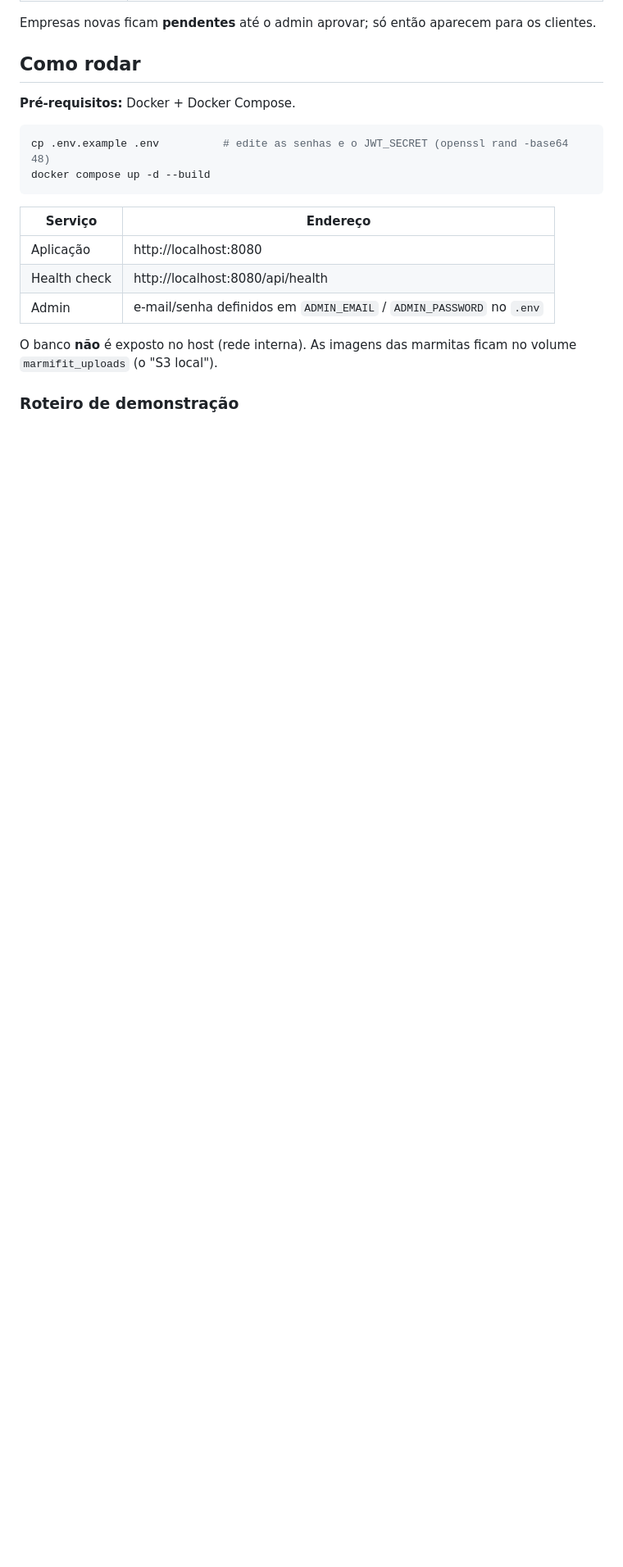
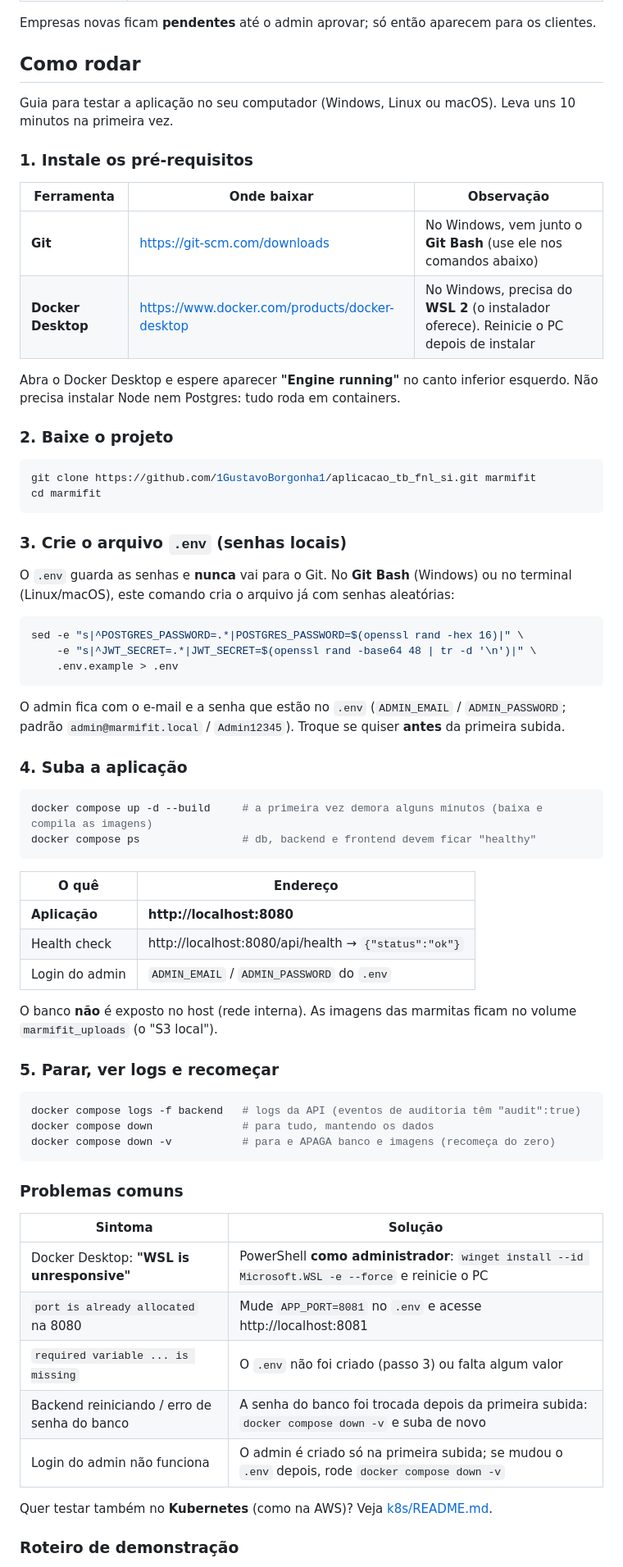
Before and after one commit to 1GustavoBorgonha1/aplicacao_tb_fnl_si, a Markdown page: README.md, the part around one of its changes. Shown at 82% size. Rendered like a GitHub page; blank space fills up the shorter version.

````diff
--- a/README.md
+++ b/README.md
@@ -31,20 +31,62 @@ Empresas novas ficam **pendentes** até o admin aprovar; só então aparecem par
 
 ## Como rodar
 
-**Pré-requisitos:** Docker + Docker Compose.
+Guia para testar a aplicação no seu computador (Windows, Linux ou macOS). Leva uns 10 minutos na primeira vez.
 
+### 1. Instale os pré-requisitos
+| Ferramenta | Onde baixar | Observação |
+|---|---|---|
+| **Git** | https://git-scm.com/downloads | No Windows, vem junto o **Git Bash** (use ele nos comandos abaixo) |
+| **Docker Desktop** | https://www.docker.com/products/docker-desktop | No Windows, precisa do **WSL 2** (o instalador oferece). Reinicie o PC depois de instalar |
+
+Abra o Docker Desktop e espere aparecer **"Engine running"** no canto inferior esquerdo. Não precisa instalar Node nem Postgres: tudo roda em containers.
+
+### 2. Baixe o projeto
 ```bash
-cp .env.example .env          # edite as senhas e o JWT_SECRET (openssl rand -base64 48)
-docker compose up -d --build
+git clone https://github.com/1GustavoBorgonha1/aplicacao_tb_fnl_si.git marmifit
+cd marmifit
 ```
 
-| Serviço | Endereço |
+### 3. Crie o arquivo `.env` (senhas locais)
+O `.env` guarda as senhas e **nunca** vai para o Git. No **Git Bash** (Windows) ou no terminal (Linux/macOS), este comando cria o arquivo já com senhas aleatórias:
+```bash
+sed -e "s|^POSTGRES_PASSWORD=.*|POSTGRES_PASSWORD=$(openssl rand -hex 16)|" \
+    -e "s|^JWT_SECRET=.*|JWT_SECRET=$(openssl rand -base64 48 | tr -d '\n')|" \
+    .env.example > .env
+```
+O admin fica com o e-mail e a senha que estão no `.env` (`ADMIN_EMAIL` / `ADMIN_PASSWORD`; padrão `admin@marmifit.local` / `Admin12345`). Troque se quiser **antes** da primeira subida.
+
+### 4. Suba a aplicação
+```bash
+docker compose up -d --build     # a primeira vez demora alguns minutos (baixa e compila as imagens)
+docker compose ps                # db, backend e frontend devem ficar "healthy"
+```
+
+| O quê | Endereço |
 |---|---|
-| Aplicação | http://localhost:8080 |
-| Health check | http://localhost:8080/api/health |
-| Admin | e-mail/senha definidos em `ADMIN_EMAIL` / `ADMIN_PASSWORD` no `.env` |
+| **Aplicação** | **http://localhost:8080** |
+| Health check | http://localhost:8080/api/health → `{"status":"ok"}` |
+| Login do admin | `ADMIN_EMAIL` / `ADMIN_PASSWORD` do `.env` |
 
 O banco **não** é exposto no host (rede interna). As imagens das marmitas ficam no volume `marmifit_uploads` (o "S3 local").
+
+### 5. Parar, ver logs e recomeçar
+```bash
+docker compose logs -f backend   # logs da API (eventos de auditoria têm "audit":true)
+docker compose down              # para tudo, mantendo os dados
+docker compose down -v           # para e APAGA banco e imagens (recomeça do zero)
+```
+
+### Problemas comuns
+| Sintoma | Solução |
+|---|---|
+| Docker Desktop: **"WSL is unresponsive"** | PowerShell **como administrador**: `winget install --id Microsoft.WSL -e --force` e reinicie o PC |
+| `port is already allocated` na 8080 | Mude `APP_PORT=8081` no `.env` e acesse http://localhost:8081 |
+| `required variable ... is missing` | O `.env` não foi criado (passo 3) ou falta algum valor |
+| Backend reiniciando / erro de senha do banco | A senha do banco foi trocada depois da primeira subida: `docker compose down -v` e suba de novo |
+| Login do admin não funciona | O admin é criado só na primeira subida; se mudou o `.env` depois, rode `docker compose down -v` |
+
+Quer testar também no **Kubernetes** (como na AWS)? Veja [k8s/README.md](k8s/README.md).
 
 ### Roteiro de demonstração
 1. Cadastre uma empresa em **Sou empresa** e faça login → aparece o aviso "aguardando aprovação".
````
Also changed, not shown: other parts of README.md (+2 -0 lines), k8s/README.md (added, +54 -0 lines), docs/arquitetura-aws.png (added), 12 other files.
